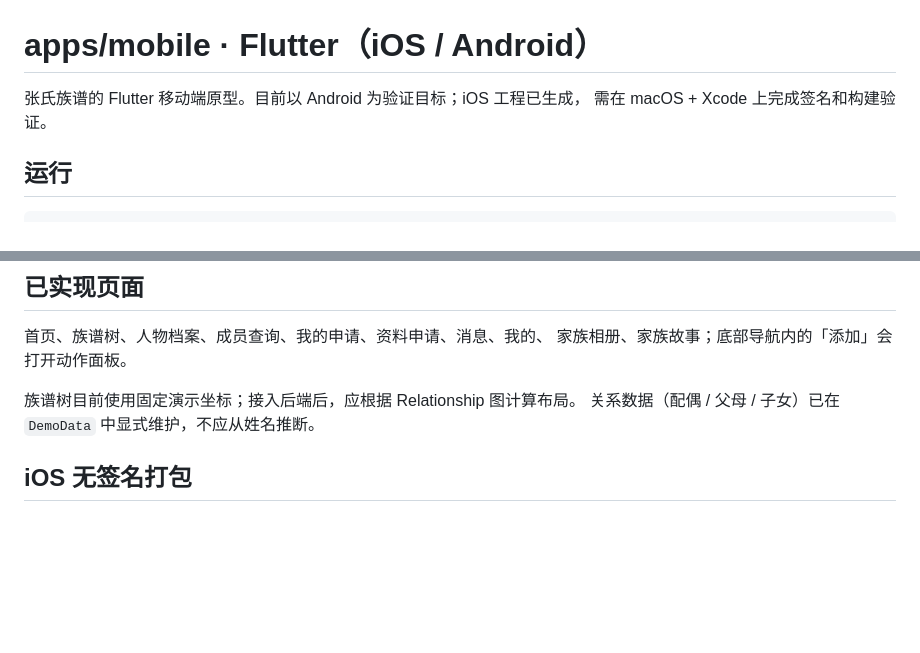
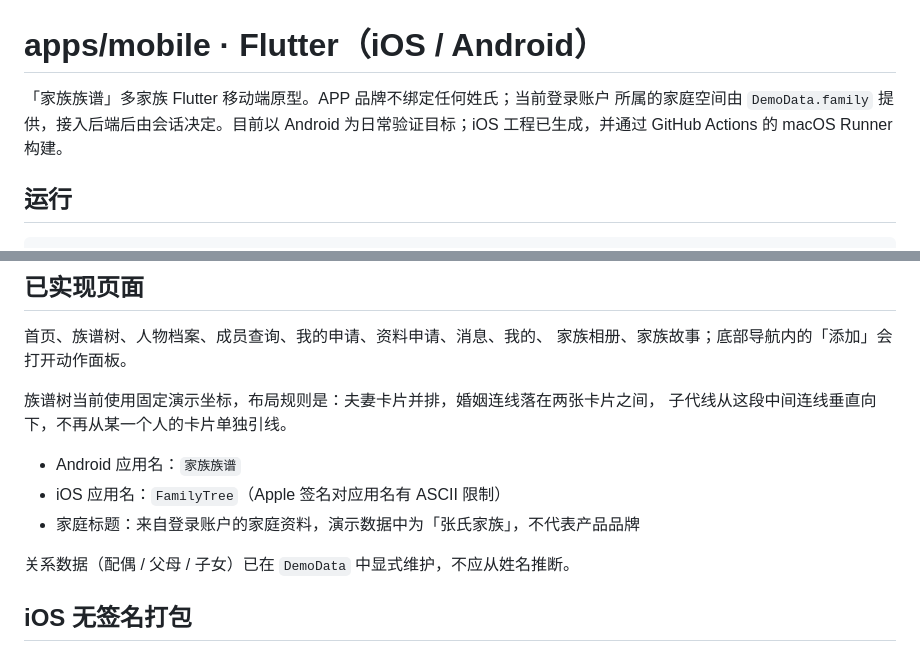
Before and after one commit to 43374166/family-genealogy, a Markdown page: apps/mobile/README.md, 2 parts joined by grey strips. Rendered like a GitHub page; blank space fills up the shorter version.

```diff
--- a/apps/mobile/README.md
+++ b/apps/mobile/README.md
@@ -1,7 +1,8 @@
 # apps/mobile · Flutter（iOS / Android）
 
-张氏族谱的 Flutter 移动端原型。目前以 Android 为验证目标；iOS 工程已生成，
-需在 macOS + Xcode 上完成签名和构建验证。
+「家族族谱」多家族 Flutter 移动端原型。APP 品牌不绑定任何姓氏；当前登录账户
+所属的家庭空间由 `DemoData.family` 提供，接入后端后由会话决定。目前以 Android
+为日常验证目标；iOS 工程已生成，并通过 GitHub Actions 的 macOS Runner 构建。
 
 ## 运行
 
@@ -51,7 +52,13 @@ python tool/generate_assets.py
 首页、族谱树、人物档案、成员查询、我的申请、资料申请、消息、我的、
 家族相册、家族故事；底部导航内的「添加」会打开动作面板。
 
-族谱树目前使用固定演示坐标；接入后端后，应根据 Relationship 图计算布局。
+族谱树当前使用固定演示坐标，布局规则是：夫妻卡片并排，婚姻连线落在两张卡片之间，
+子代线从这段中间连线垂直向下，不再从某一个人的卡片单独引线。
+
+- Android 应用名：`家族族谱`
+- iOS 应用名：`FamilyTree`（Apple 签名对应用名有 ASCII 限制）
+- 家庭标题：来自登录账户的家庭资料，演示数据中为「张氏家族」，不代表产品品牌
+
 关系数据（配偶 / 父母 / 子女）已在 `DemoData` 中显式维护，不应从姓名推断。
 
 ## iOS 无签名打包
```
Also changed, not shown: README.md (+13 -3 lines), docs/reference/README.md (+2 -1 lines), docs/screenshots/home.png, docs/screenshots/tree.png, 12 other files.
